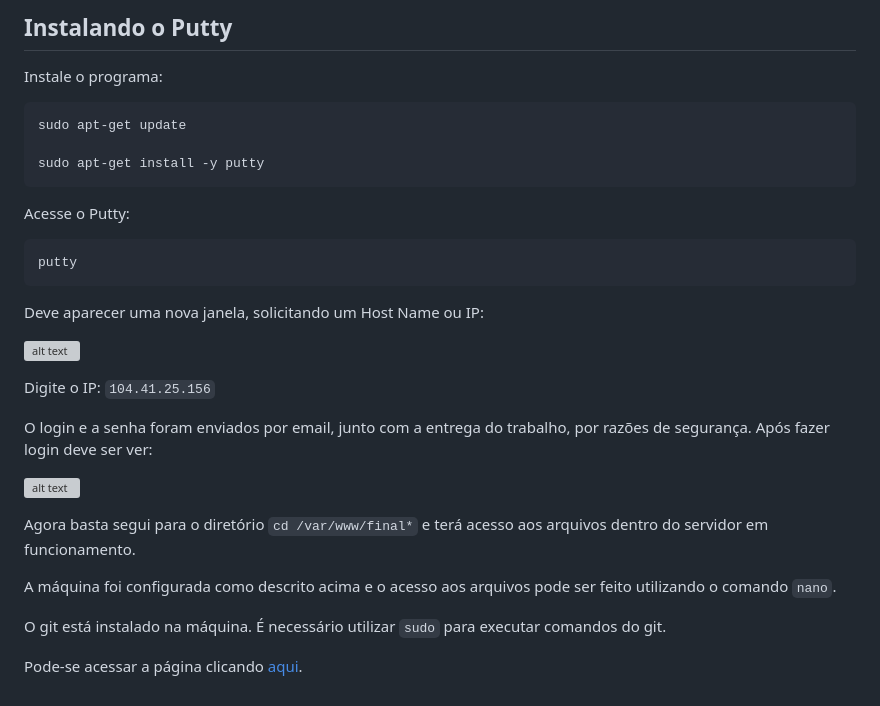
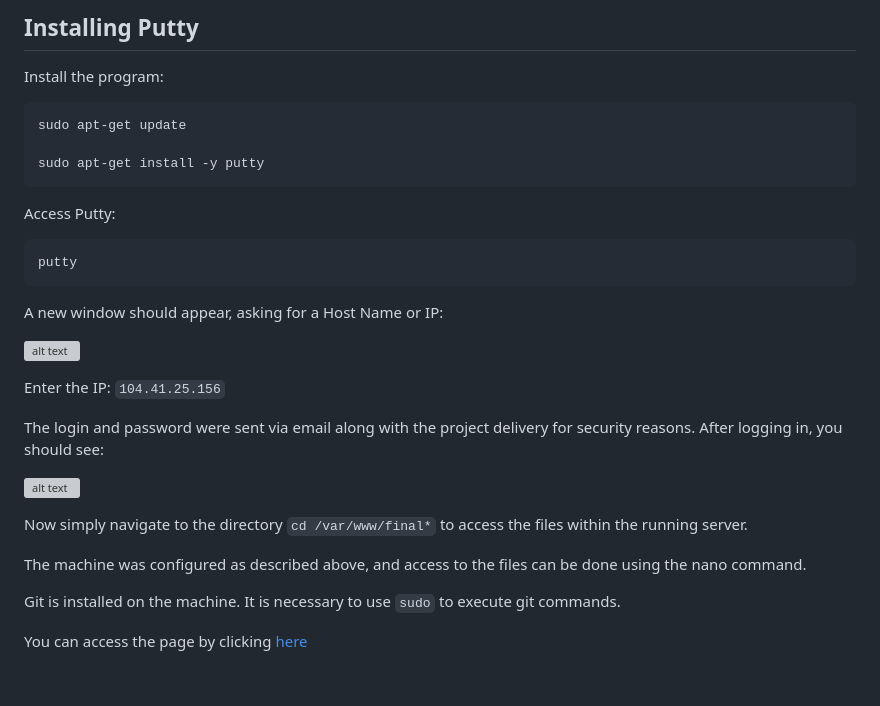
Before and after one commit to liviameinhardt/Waze-2, a Markdown page: auxiliares/servidor.md, the part around one of its changes. Rendered like a GitHub page; grey boxes are pictures that could not be loaded.

````diff
--- a/auxiliares/servidor.md
+++ b/auxiliares/servidor.md
@@ -195,32 +199,34 @@ Caso haja algum problema, foi criada uma máquina virtual em que o programa func
 
-## Instalando o Putty
+## Installing Putty
 
-Instale o programa:
+Install the program:
+
 ```s
 sudo apt-get update
 
 sudo apt-get install -y putty
 ```
-Acesse o Putty:
+
+Access Putty:
 
 ```s
 putty
 ```
 
-Deve aparecer uma nova janela, solicitando um Host Name ou IP:
+A new window should appear, asking for a Host Name or IP:
 
 ![alt text](putty_screen.png)
 
-Digite o IP:  `104.41.25.156`
+Enter the IP:  `104.41.25.156`
 
-O login e a senha foram enviados por email, junto com a entrega do trabalho, por razões de segurança. Após fazer login deve ser ver:
+The login and password were sent via email along with the project delivery for security reasons. After logging in, you should see:
 
 ![alt text](afterlogin.png)
 
-Agora basta segui para o diretório `cd /var/www/final*` e terá acesso aos arquivos dentro do servidor em funcionamento.
+Now simply navigate to the directory `cd /var/www/final*` to access the files within the running server.
 
-A máquina foi configurada como descrito acima e o acesso aos arquivos pode ser feito utilizando o comando `nano`.
+The machine was configured as described above, and access to the files can be done using the nano command.
 
-O git está instalado na máquina. É necessário utilizar `sudo`  para executar comandos do git.
+Git is installed on the machine. It is necessary to use `sudo` to execute git commands.
 
-Pode-se acessar a página clicando [aqui](http://104.41.25.156/front/).
+You can access the page by clicking [here](http://104.41.25.156/front/)
````
Also changed, not shown: other parts of auxiliares/servidor.md (+44 -40 lines).
